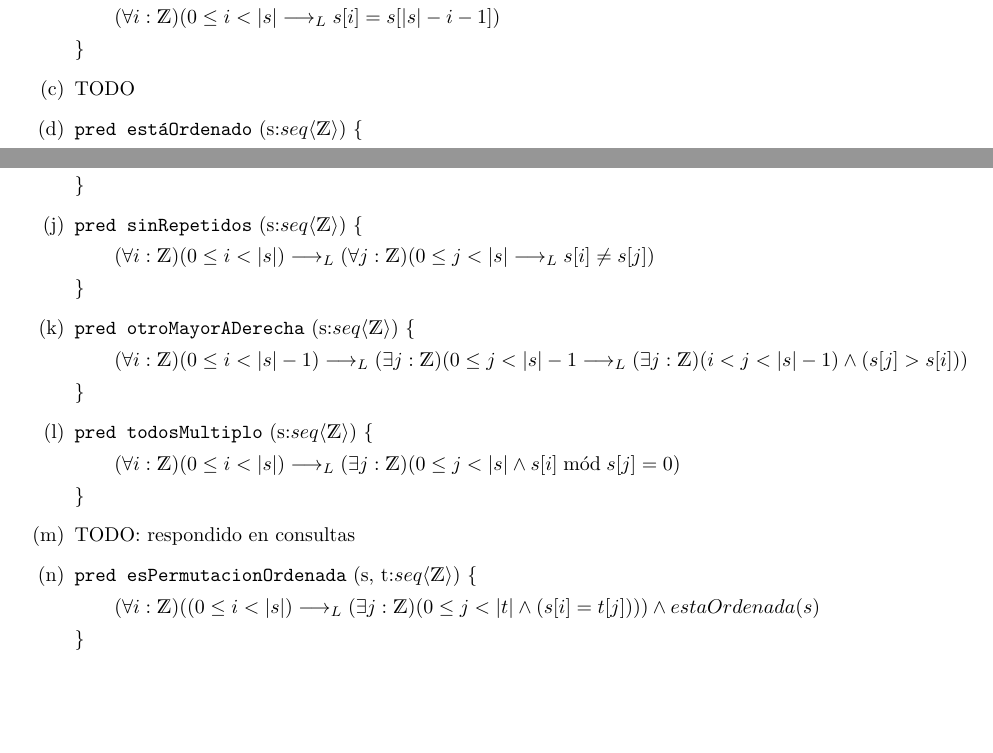
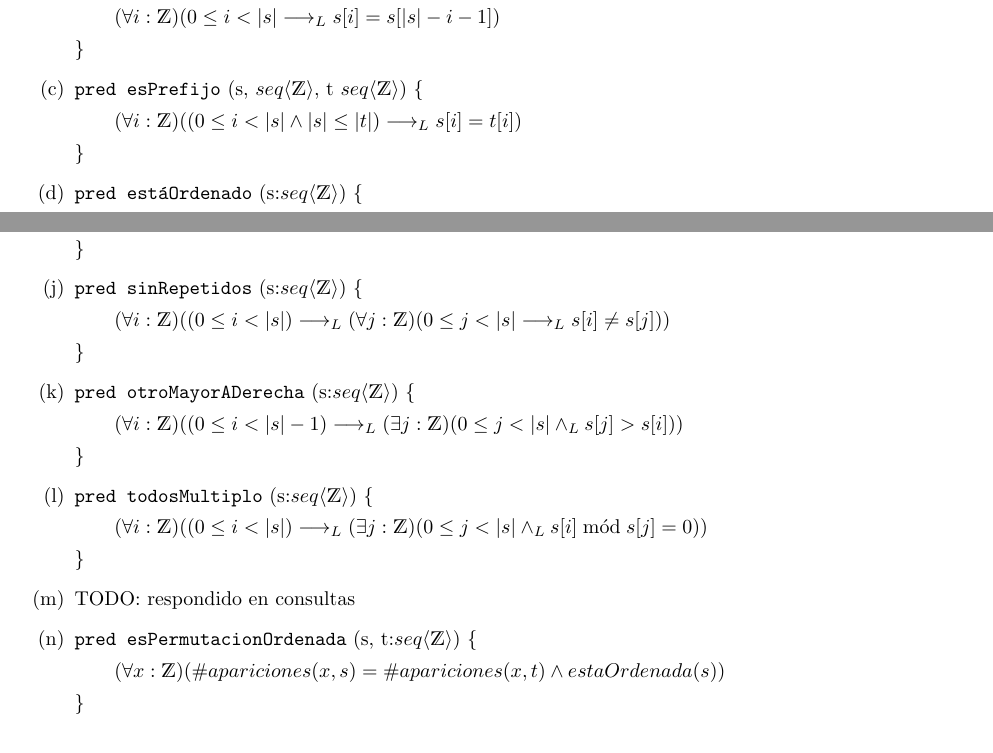
Before and after one commit to yagopajarino/uba-AyEd1, a LaTeX document (Prácticas/Soluciones/Práctica 2.tex): two parts of page 4 of 7, joined at a grey line, cut so that both start at the same text. Compiled offline with pdfLaTeX.

Commit message:
fix errores P2.E4

```diff
--- a/Prácticas/Soluciones/Práctica 2.tex
+++ b/Prácticas/Soluciones/Práctica 2.tex
@@ -87,7 +87,9 @@
         (\forall i: \ent)(0 \leq i < |s| \implicaLuego 1 \leq s[i] \leq 100)}
     \item \pred{capicúa}{s:\TLista{\ent}}{
         (\forall i: \ent)(0 \leq i < |s| \implicaLuego s[i] = s[|s|-i-1])}
-    \item TODO
+    \item \pred{esPrefijo}{s, \TLista{\ent}, t \TLista{\ent}}{
+        (\forall i: \ent)((0 \leq i < |s| \wedge |s| \leq |t|)\implicaLuego s[i] = t[i])
+    }
     \item \pred{estáOrdenado}{s:\TLista{\ent}}{
         (\forall i: \ent)(0 \leq i < |s| \implicaLuego s[i] > s[i-1])}
     \item \pred{todosPrimos}{s:\TLista{\ent}}{
@@ -101,14 +103,14 @@
     \item \pred{hayUnoEnPosicionParQueDivideAlResto}{s:\TLista{\ent}}{
-        (\exists i: \ent)(0 \leq i < |s|) \wedge (i \bmod 2 = 0) \wedge (\forall j: \ent)(0 \leq j < |s| \implicaLuego s[j] \bmod s[i] = 0)}
+        (\exists i: \ent)(0 \leq i < |s|) \wedge (i \bmod 2 = 0) \yLuego (\forall j: \ent)(0 \leq j < |s| \implicaLuego s[j] \bmod s[i] = 0)}
     \item \pred{sinRepetidos}{s:\TLista{\ent}}{
-        (\forall i: \ent)(0 \leq i < |s|) \implicaLuego (\forall j: \ent)(0 \leq j < |s| \implicaLuego s[i] \neq s[j])}
+        (\forall i: \ent)((0 \leq i < |s|) \implicaLuego (\forall j: \ent)(0 \leq j < |s| \implicaLuego s[i] \neq s[j]))}
     \item \pred{otroMayorADerecha}{s:\TLista{\ent}}{
-        (\forall i: \ent)(0 \leq i < |s|-1) \implicaLuego (\exists j: \ent)(0 \leq j < |s|-1 \implicaLuego (\exists j:\ent)(i < j < |s|-1) \wedge (s[j]>s[i]))}
+        (\forall i: \ent)((0 \leq i < |s|-1) \implicaLuego (\exists j: \ent)(0 \leq j < |s| \yLuego s[j]>s[i]))}
     \item \pred{todosMultiplo}{s:\TLista{\ent}}{
-        (\forall i: \ent)(0 \leq i < |s|) \implicaLuego (\exists j: \ent)(0 \leq j < |s| \wedge s[i] \bmod s[j] = 0)}
+        (\forall i: \ent)((0 \leq i < |s|) \implicaLuego (\exists j: \ent)(0 \leq j < |s| \yLuego s[i] \bmod s[j] = 0))}
     \item TODO: respondido en consultas
     \item \pred{esPermutacionOrdenada}{s, t:\TLista{\ent}}{
-(       \forall i: \ent)((0 \leq i < |s|) \implicaLuego (\exists j: \ent)(0 \leq j < |t| \wedge (s[i] = t[j]))) \wedge estaOrdenada(s)}
+          (\forall x: \ent)(\#apariciones(x, s) = \#apariciones(x, t) \wedge estaOrdenada(s))}
 \end{enumerate}
 
 \subsection{Ejercicio 5}
```
Also changed, not shown: Prácticas/Soluciones/Práctica 2.pdf, Prácticas/Soluciones/Práctica 2.tex (2 more changed lines).
